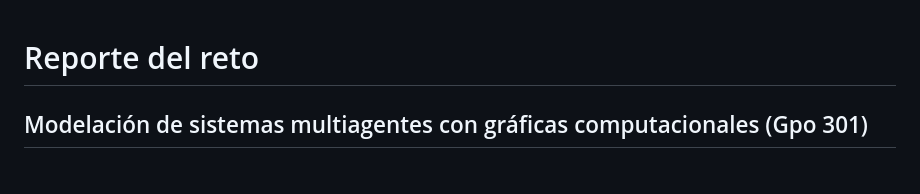
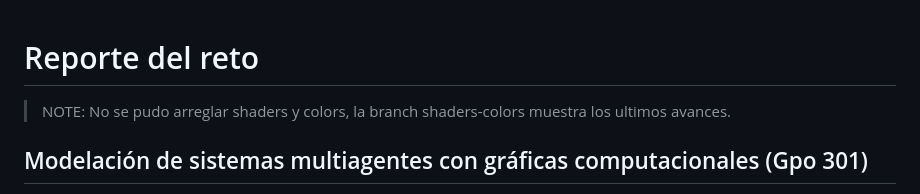
Before and after one commit to HJZR2004/ModelacionMultiagentes, a Markdown page: README.md, the part around the change. Rendered like a GitHub page.

```diff
--- a/README.md
+++ b/README.md
@@ -1,4 +1,6 @@
 # Reporte del reto
+
+> NOTE: No se pudo arreglar shaders y colors, la branch shaders-colors muestra los ultimos avances.
 
 ## Modelación de sistemas multiagentes con gráficas computacionales (Gpo 301)
 
```
